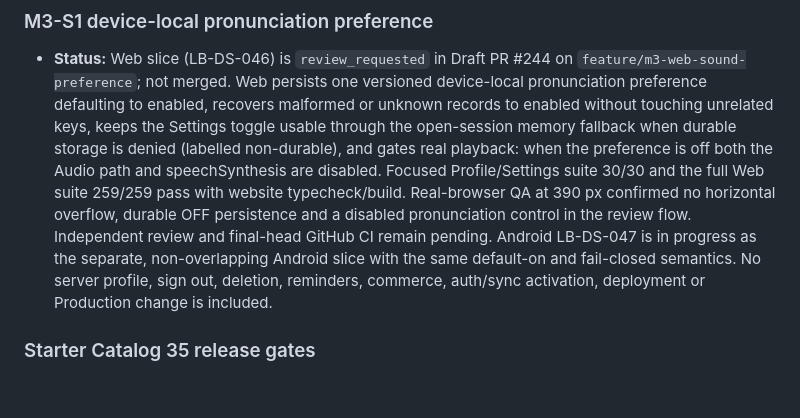
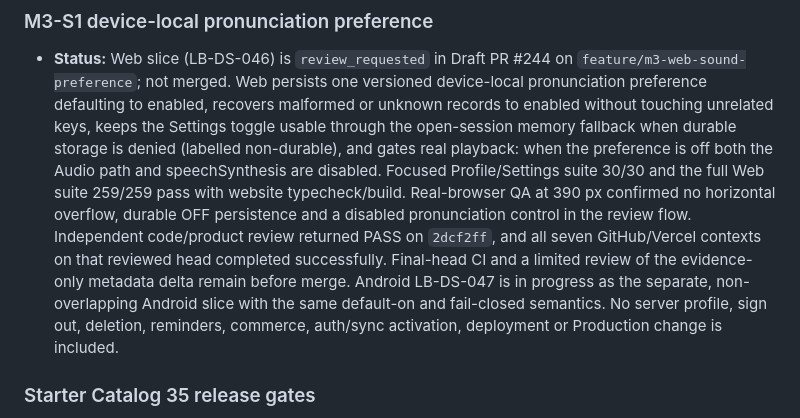
Before and after one commit to bahramghorbani/learnbox, a Markdown page: CURRENT_WORK.md, the part around the change. GitHub-like rendering; blank space fills up the shorter version.

```diff
--- a/CURRENT_WORK.md
+++ b/CURRENT_WORK.md
@@ -14,8 +14,10 @@
   preference is off both the Audio path and speechSynthesis are disabled. Focused Profile/Settings
   suite 30/30 and the full Web suite 259/259 pass with website typecheck/build. Real-browser QA at
   390 px confirmed no horizontal overflow, durable OFF persistence and a disabled pronunciation
-  control in the review flow. Independent review and final-head GitHub CI remain pending. Android
-  LB-DS-047 is in progress as the separate, non-overlapping Android slice with the same default-on
+  control in the review flow. Independent code/product review returned PASS on `2dcf2ff`, and all
+  seven GitHub/Vercel contexts on that reviewed head completed successfully. Final-head CI and a
+  limited review of the evidence-only metadata delta remain before merge. Android LB-DS-047 is in
+  progress as the separate, non-overlapping Android slice with the same default-on
   and fail-closed semantics. No server profile, sign out, deletion, reminders, commerce, auth/sync
   activation, deployment or Production change is included.
 
```
Also changed, not shown: .ai/WORK_QUEUE.md (+6 -5 lines), .ai/worker-reports/LB-DS-046.md (+5 -3 lines).
